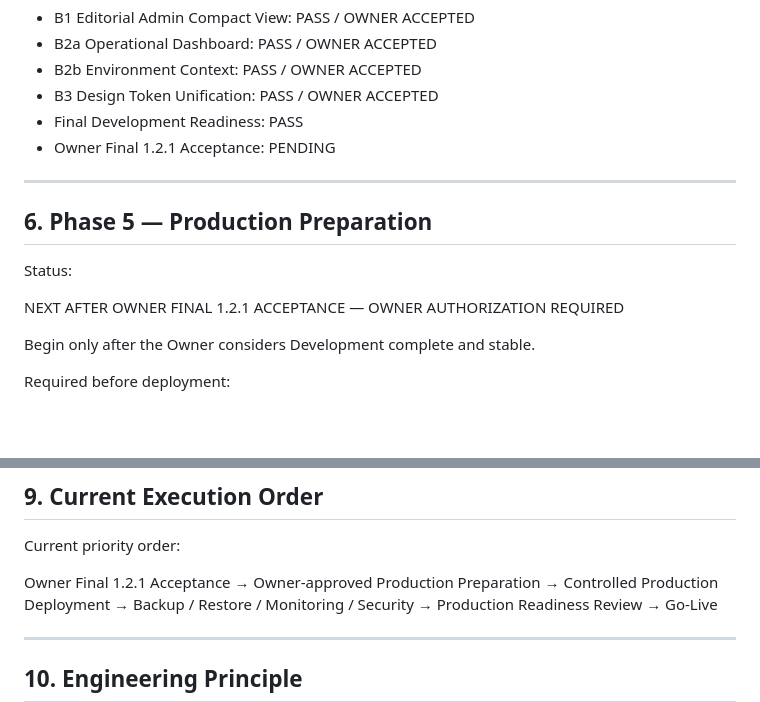
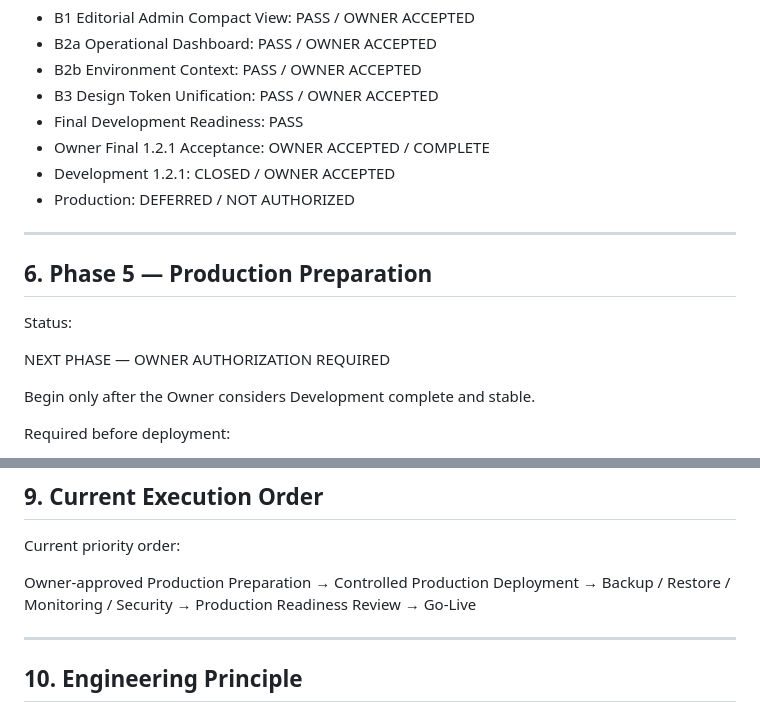
Before and after one commit to bakastore/drthai-health, a Markdown page: docs/ROADMAP.md, 2 parts joined by grey strips. Rendered like a GitHub page; blank space fills up the shorter version.

Commit message:
docs(governance): accept development 1.2.1

```diff
--- a/docs/ROADMAP.md
+++ b/docs/ROADMAP.md
@@ -236,7 +236,9 @@ Development 1.2.1 completion record:
 - B2b Environment Context: PASS / OWNER ACCEPTED
 - B3 Design Token Unification: PASS / OWNER ACCEPTED
 - Final Development Readiness: PASS
-- Owner Final 1.2.1 Acceptance: PENDING
+- Owner Final 1.2.1 Acceptance: OWNER ACCEPTED / COMPLETE
+- Development 1.2.1: CLOSED / OWNER ACCEPTED
+- Production: DEFERRED / NOT AUTHORIZED
 
 ---
 
@@ -244,7 +246,7 @@ Development 1.2.1 completion record:
 
 Status:
 
-NEXT AFTER OWNER FINAL 1.2.1 ACCEPTANCE — OWNER AUTHORIZATION REQUIRED
+NEXT PHASE — OWNER AUTHORIZATION REQUIRED
 
 Begin only after the Owner considers Development complete and stable.
 
@@ -320,8 +322,7 @@ Production Go-Live requires:
 
 Current priority order:
 
-Owner Final 1.2.1 Acceptance
-→ Owner-approved Production Preparation
+Owner-approved Production Preparation
 → Controlled Production Deployment
 → Backup / Restore / Monitoring / Security
 → Production Readiness Review
```
Also changed, not shown: docs/PROJECT_STATE.md (+9 -8 lines).
